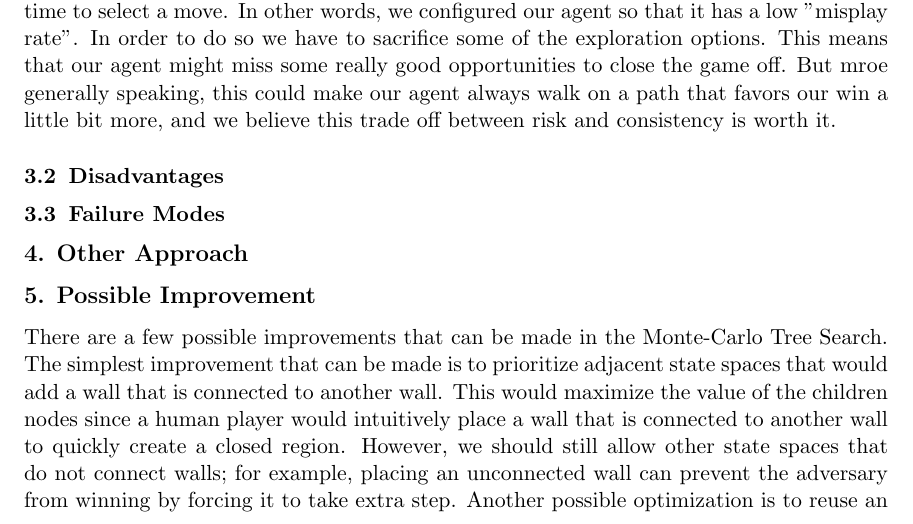
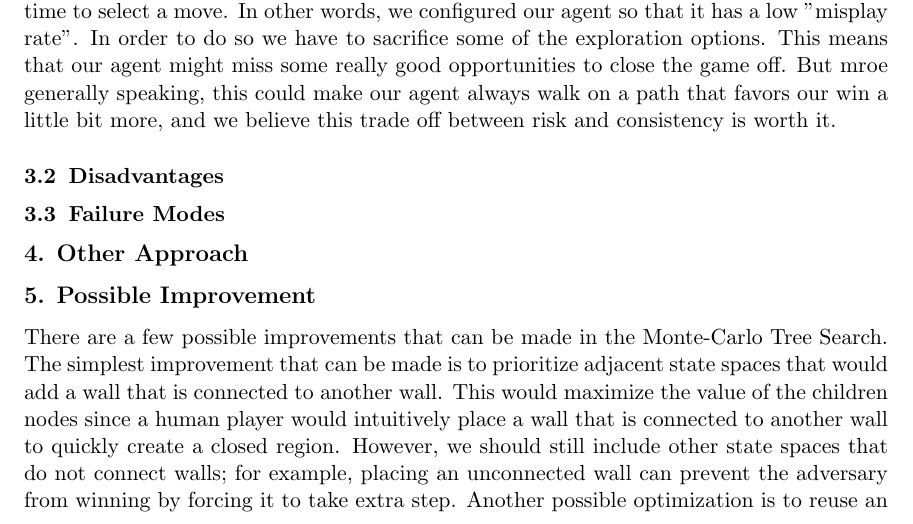
Before and after one commit to comp424mcgill/final-project-nafizimu, a LaTeX document (report/sample.tex): part of page 3 of 4, cut so that both start at the same text. Compiled offline with pdfLaTeX.

Commit message:
allow to include

```diff
--- a/report/sample.tex
+++ b/report/sample.tex
@@ -125,7 +125,7 @@ But mroe generally speaking, this could make our agent always walk on a path tha
 There are a few possible improvements that can be made in the Monte-Carlo Tree Search.
 The simplest improvement that can be made is to prioritize adjacent state spaces that would add a wall that is connected to another wall.
 This would maximize the value of the children nodes since a human player would intuitively place a wall that is connected to another wall to quickly create a closed region.
-However, we should still allow other state spaces that do not connect walls;
+However, we should still include other state spaces that do not connect walls;
 for example, placing an unconnected wall can prevent the adversary from winning by forcing it to take extra step.
 Another possible optimization is to reuse an existing Monte-Carlo tree search.
 This would allow us to take advantage of the 30 seconds in the first round to build a large search tree and then reuse a subsection of the tree to avoid rebuilding an entire tree for the subsequent rounds.
```
